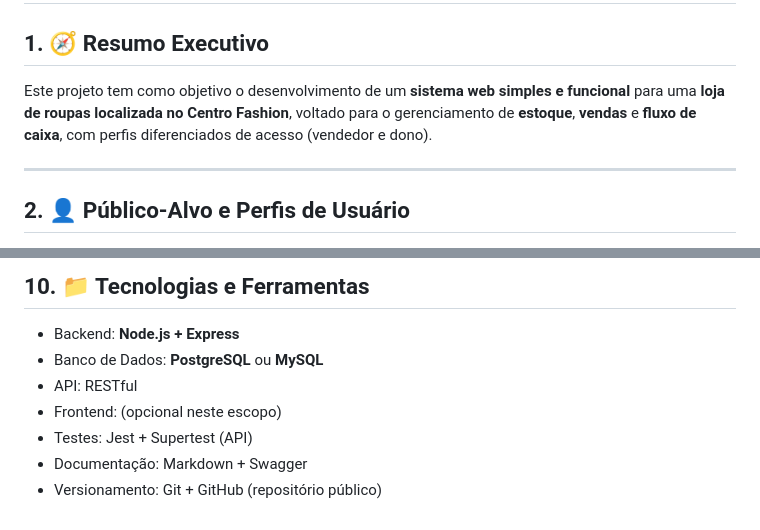
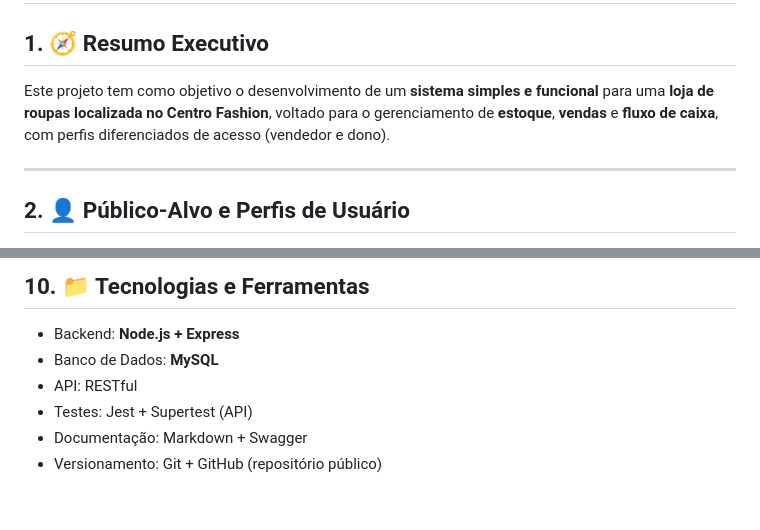
Before and after one commit to ronneyrv/loja-de-roupas-fisica, a Markdown page: discovery.md, 2 parts joined by grey strips. Rendered like a GitHub page.

Commit message:
refact: update discovery

```diff
--- a/discovery.md
+++ b/discovery.md
@@ -2,7 +2,7 @@
 
 ## 1. 🧭 Resumo Executivo
 
-Este projeto tem como objetivo o desenvolvimento de um **sistema web simples e funcional** para uma **loja de roupas localizada no Centro Fashion**, voltado para o gerenciamento de **estoque**, **vendas** e **fluxo de caixa**, com perfis diferenciados de acesso (vendedor e dono).
+Este projeto tem como objetivo o desenvolvimento de um **sistema simples e funcional** para uma **loja de roupas localizada no Centro Fashion**, voltado para o gerenciamento de **estoque**, **vendas** e **fluxo de caixa**, com perfis diferenciados de acesso (vendedor e dono).
 
 ---
 
@@ -157,9 +159,8 @@ Este projeto tem como objetivo o desenvolvimento de um **sistema web simples e f
 ## 10. 📁 Tecnologias e Ferramentas
 
 - Backend: **Node.js + Express**
-- Banco de Dados: **PostgreSQL** ou **MySQL**
+- Banco de Dados: **MySQL**
 - API: RESTful
-- Frontend: (opcional neste escopo)
 - Testes: Jest + Supertest (API)
 - Documentação: Markdown + Swagger
 - Versionamento: Git + GitHub (repositório público)
```
Also changed, not shown: other parts of discovery.md (+2 -0 lines).
